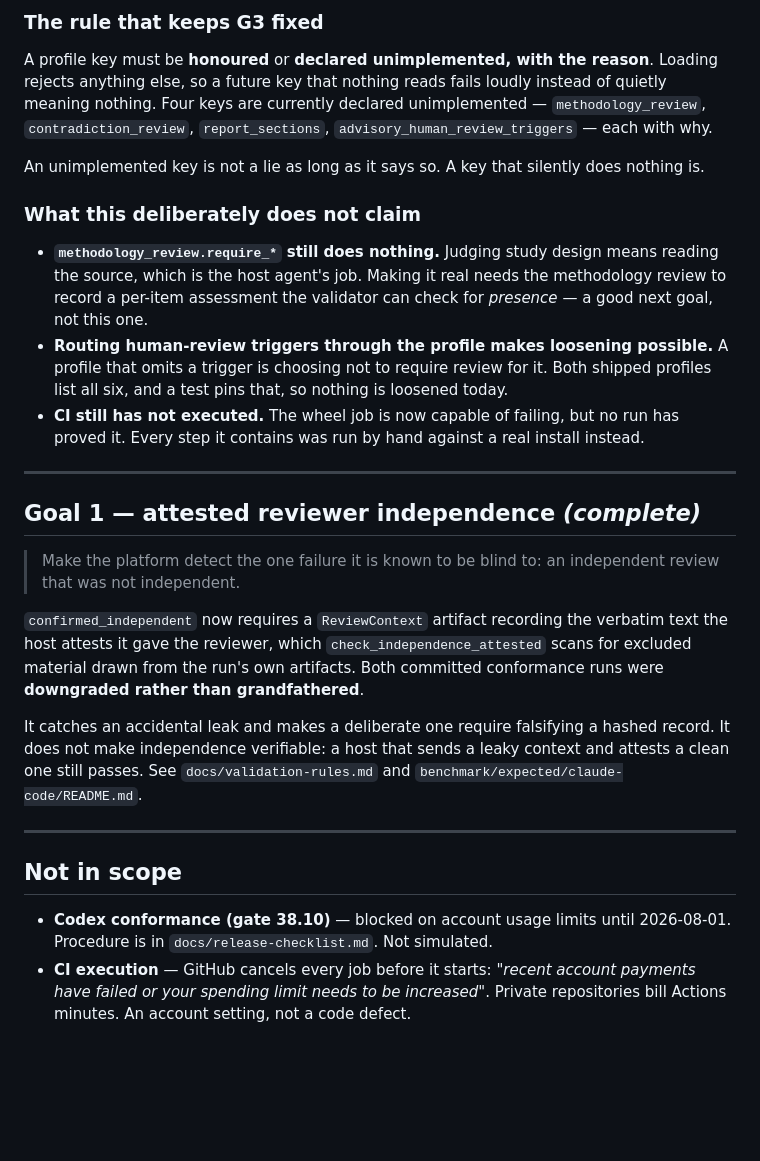
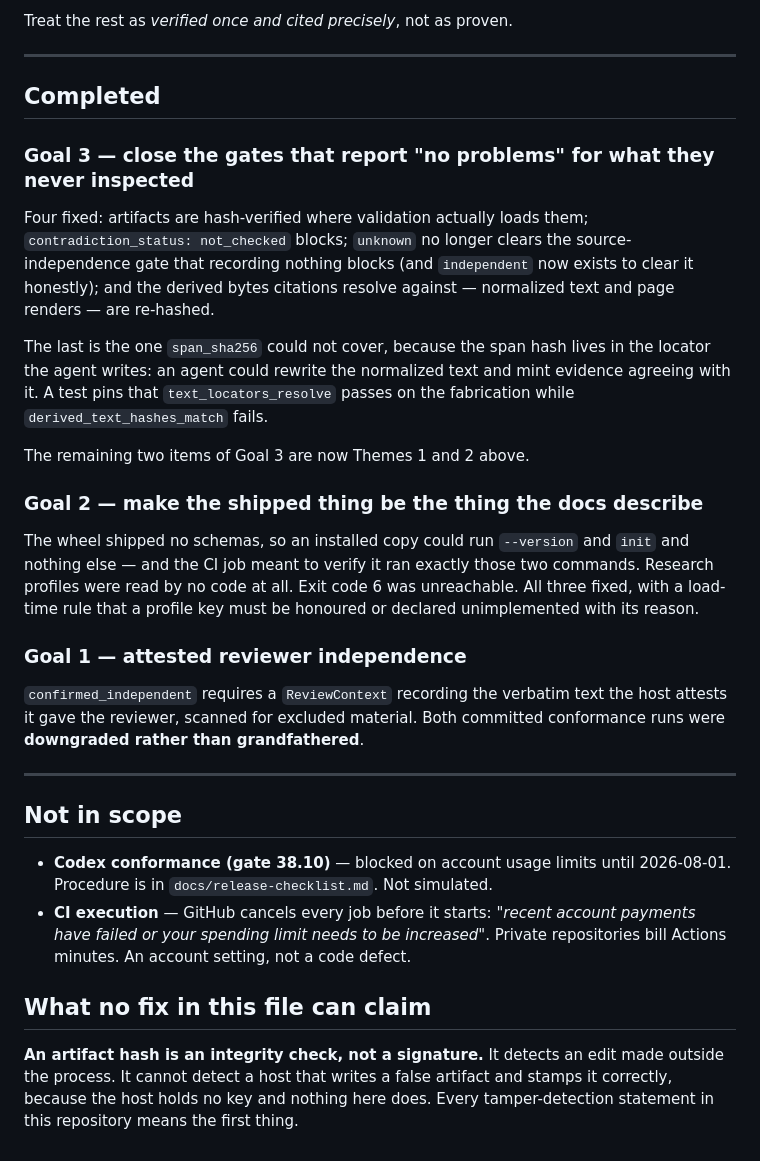
Before and after one commit to jeehoonyu/automated-ai-research, a Markdown page: GOAL.md, the part around one of its changes. GitHub-like rendering; blank space fills up the shorter version.

```diff
--- a/GOAL.md
+++ b/GOAL.md
@@ -98,38 +147,34 @@ hard-coded set happened to agree with.
-### The rule that keeps G3 fixed
-
-A profile key must be **honoured** or **declared unimplemented, with the reason**. Loading rejects
-anything else, so a future key that nothing reads fails loudly instead of quietly meaning nothing.
-Four keys are currently declared unimplemented — `methodology_review`, `contradiction_review`,
-`report_sections`, `advisory_human_review_triggers` — each with why.
-
-An unimplemented key is not a lie as long as it says so. A key that silently does nothing is.
-
-### What this deliberately does not claim
-
-- **`methodology_review.require_*` still does nothing.** Judging study design means reading the
-  source, which is the host agent's job. Making it real needs the methodology review to record a
-  per-item assessment the validator can check for *presence* — a good next goal, not this one.
-- **Routing human-review triggers through the profile makes loosening possible.** A profile that
-  omits a trigger is choosing not to require review for it. Both shipped profiles list all six, and
-  a test pins that, so nothing is loosened today.
-- **CI still has not executed.** The wheel job is now capable of failing, but no run has proved it.
-  Every step it contains was run by hand against a real install instead.
+Treat the rest as *verified once and cited precisely*, not as proven.
 
 ---
 
-## Goal 1 — attested reviewer independence *(complete)*
+## Completed
 
-> Make the platform detect the one failure it is known to be blind to: an independent review that was
-> not independent.
+### Goal 3 — close the gates that report "no problems" for what they never inspected
 
-`confirmed_independent` now requires a `ReviewContext` artifact recording the verbatim text the host
-attests it gave the reviewer, which `check_independence_attested` scans for excluded material drawn
-from the run's own artifacts. Both committed conformance runs were **downgraded rather than
-grandfathered**.
+Four fixed: artifacts are hash-verified where validation actually loads them;
+`contradiction_status: not_checked` blocks; `unknown` no longer clears the source-independence gate
+that recording nothing blocks (and `independent` now exists to clear it honestly); and the derived
+bytes citations resolve against — normalized text and page renders — are re-hashed.
 
-It catches an accidental leak and makes a deliberate one require falsifying a hashed record. It does
-not make independence verifiable: a host that sends a leaky context and attests a clean one still
-passes. See `docs/validation-rules.md` and `benchmark/expected/claude-code/README.md`.
+The last is the one `span_sha256` could not cover, because the span hash lives in the locator the
+agent writes: an agent could rewrite the normalized text and mint evidence agreeing with it. A test
+pins that `text_locators_resolve` passes on the fabrication while `derived_text_hashes_match` fails.
+
+The remaining two items of Goal 3 are now Themes 1 and 2 above.
+
+### Goal 2 — make the shipped thing be the thing the docs describe
+
+The wheel shipped no schemas, so an installed copy could run `--version` and `init` and nothing
+else — and the CI job meant to verify it ran exactly those two commands. Research profiles were read
+by no code at all. Exit code 6 was unreachable. All three fixed, with a load-time rule that a
+profile key must be honoured or declared unimplemented with its reason.
+
+### Goal 1 — attested reviewer independence
+
+`confirmed_independent` requires a `ReviewContext` recording the verbatim text the host attests it
+gave the reviewer, scanned for excluded material. Both committed conformance runs were **downgraded
+rather than grandfathered**.
 
 ---
 
@@ -140,3 +185,10 @@ passes. See `docs/validation-rules.md` and `benchmark/expected/claude-code/READM
 - **CI execution** — GitHub cancels every job before it starts: *"recent account payments have
   failed or your spending limit needs to be increased"*. Private repositories bill Actions minutes.
   An account setting, not a code defect.
+
+## What no fix in this file can claim
+
+**An artifact hash is an integrity check, not a signature.** It detects an edit made outside the
+process. It cannot detect a host that writes a false artifact and stamps it correctly, because the
+host holds no key and nothing here does. Every tamper-detection statement in this repository means
+the first thing.
```
Also changed, not shown: other parts of GOAL.md (+121 -72 lines).
